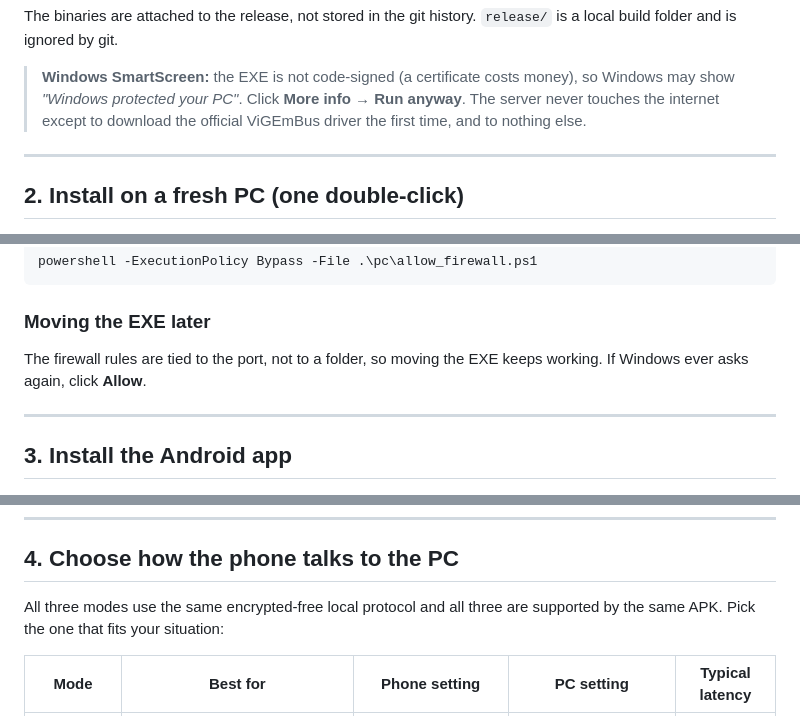
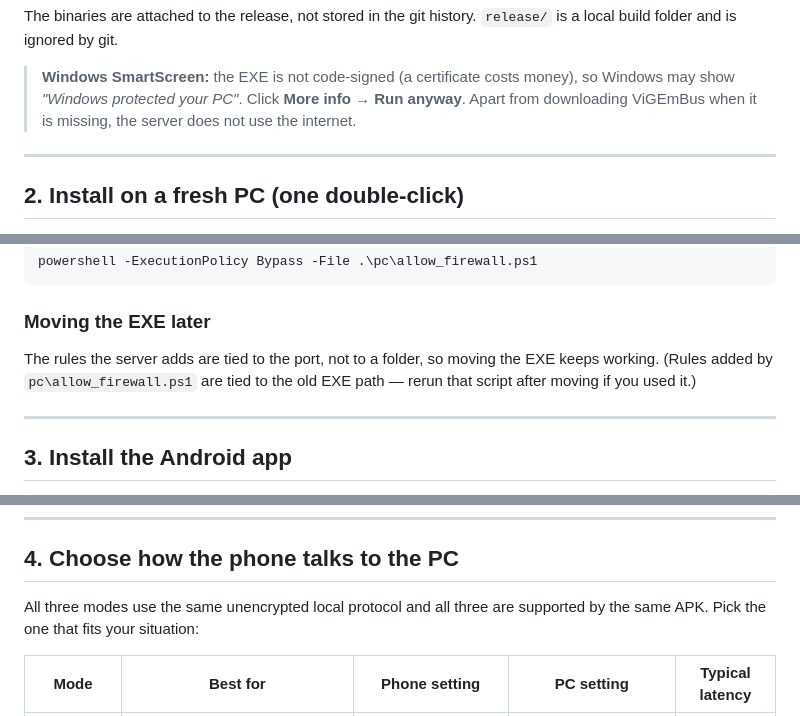
Before and after one commit to Alamshowkatdar/lemoGamePad-ultimate, a Markdown page: README.md, 3 parts joined by grey strips. Rendered like a GitHub page.

Commit message:
Clarify fresh-PC setup wording

```diff
--- a/README.md
+++ b/README.md
@@ -53,8 +53,8 @@ The binaries are attached to the release, not stored in the git history.
 
 > **Windows SmartScreen:** the EXE is not code-signed (a certificate costs money),
 > so Windows may show *"Windows protected your PC"*. Click **More info → Run
-> anyway**. The server never touches the internet except to download the official
-> ViGEmBus driver the first time, and to nothing else.
+> anyway**. Apart from downloading ViGEmBus when it is missing, the server does
+> not use the internet.
 
 ---
 
@@ -118,8 +118,9 @@ powershell -ExecutionPolicy Bypass -File .\pc\allow_firewall.ps1
 
 ### Moving the EXE later
 
-The firewall rules are tied to the port, not to a folder, so moving the EXE keeps
-working. If Windows ever asks again, click **Allow**.
+The rules the server adds are tied to the port, not to a folder, so moving the
+EXE keeps working. (Rules added by `pc\allow_firewall.ps1` are tied to the old
+EXE path — rerun that script after moving if you used it.)
 
 ---
 
@@ -138,7 +139,7 @@ signed with the same key; see [Signing the APK yourself](#signing-the-apk-yourse
 
 ## 4. Choose how the phone talks to the PC
 
-All three modes use the same encrypted-free local protocol and all three are
+All three modes use the same unencrypted local protocol and all three are
 supported by the same APK. Pick the one that fits your situation:
 
 | Mode | Best for | Phone setting | PC setting | Typical latency |
```
